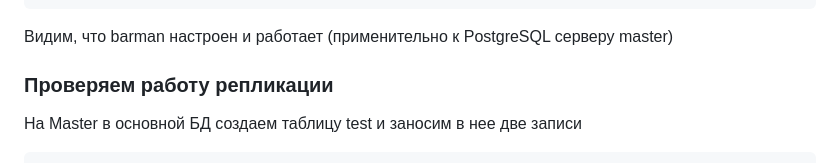
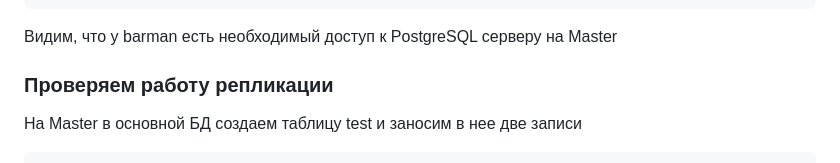
Before and after one commit to Nikolay-765/OTUS, a Markdown page: DZ-29/DZ-29.md, the part around the change. Drawn GitHub-style.

````diff
--- a/DZ-29/DZ-29.md
+++ b/DZ-29/DZ-29.md
@@ -106,7 +106,7 @@ Server master:
 	receive-wal running: OK
 	archiver errors: OK
 ```
-Видим, что barman настроен и работает (применительно к PostgreSQL серверу master)
+Видим, что у barman есть необходимый доступ к PostgreSQL серверу на Master
 
 ### Проверяем работу репликации
 На Master в основной БД создаем таблицу test и заносим в нее две записи
````
